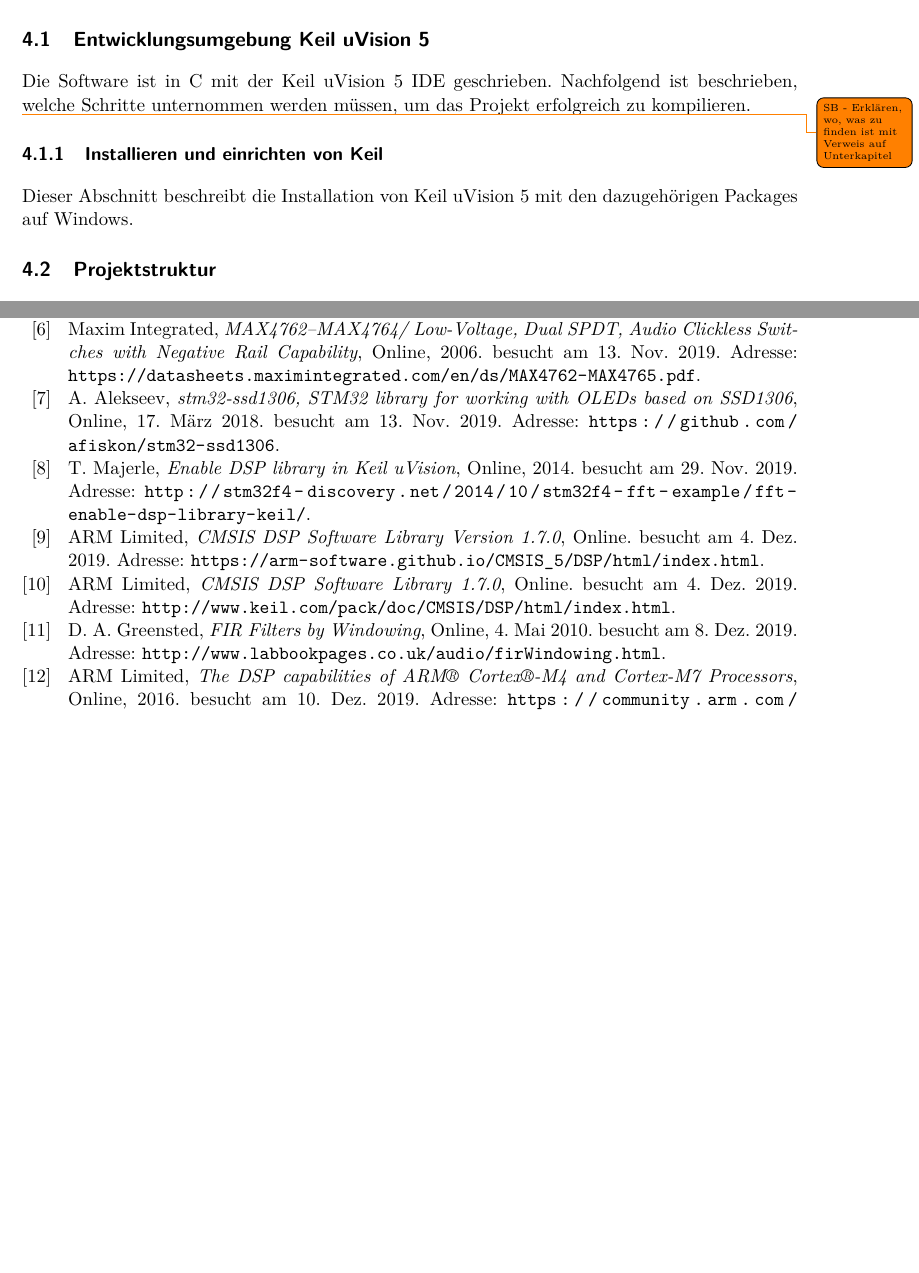
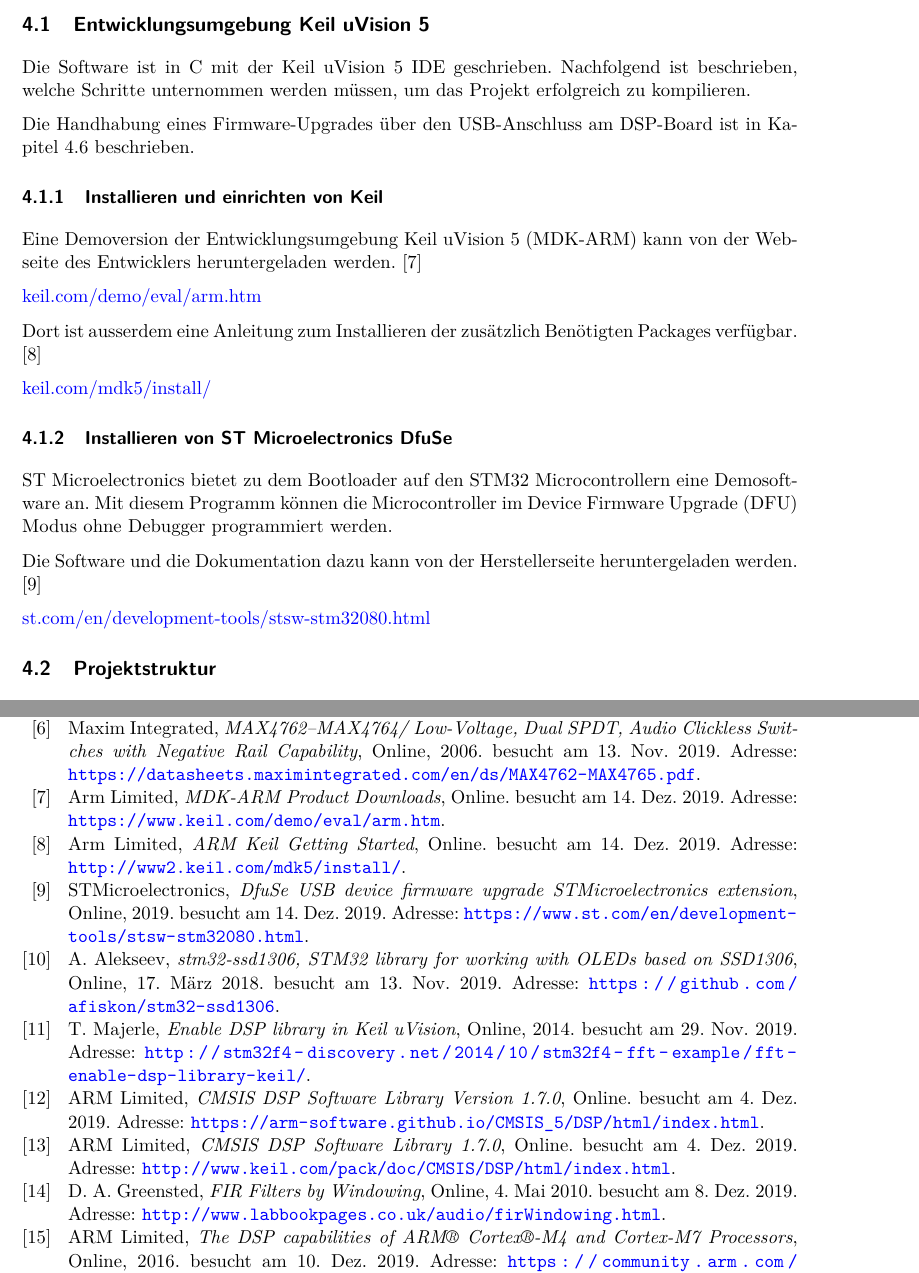
Before and after one commit to mnemocron/P5-DSPBoard-doc, a LaTeX document (report.tex, which reads header.tex, literature/bibliography.bib, sections/4_1_0_Entwicklungsumgebung.tex): two parts of pages 17 and 50 of 51, joined at a grey line, cut so that both start at the same text, the shorter picture padded with empty space. Compiled offline with pdfLaTeX.

Commit message:
Keil installation

```diff
--- a/header.tex
+++ b/header.tex
@@ -61,7 +61,13 @@
 \overfullrule=5em						%Creates a black rule if text goes over the margins => debugging
 
 
-
+\hypersetup{
+	colorlinks=true,
+	linkcolor=black,
+	filecolor=blue,
+	urlcolor=blue,
+	citecolor=black
+}
 
 %%---User Definitions--------------------------------------------------------------------
 %%Tabel-Definitions: (requires \usepackage{tabularx})
--- a/literature/bibliography.bib
+++ b/literature/bibliography.bib
@@ -151,3 +151,17 @@
   urldate      = {2019-12-10},
 }
 
+@Misc{STM32-Download-CubeMX,
+  author       = {{STMicroelectronics}},
+  title        = {STM32Cube initialization code generator},
+  year         = {2019},
+  howpublished = {Online},
+  url          = {https://www.st.com/en/development-tools/stm32cubemx.html},
+  urldate      = {2019-12-14},
+}
+
+@Misc{STM32-Download-DFUSE,
+  author       = {{STMicroelectronics}},
+  title        = {DfuSe USB device firmware upgrade STMicroelectronics extension},
+  year         = {2019},
+  howpublished = {Online},
@@ -153,0 +174,4 @@
+  title        = {ARM Keil Getting Started},
+  year         = {},
+  howpublished = {Online},
+  url          = {http://www2.keil.com/mdk5/install/},
@@ -154 +185,5 @@
+  howpublished = {Online},
+  url          = {https://www.keil.com/demo/eval/arm.htm},
+  urldate      = {2019-12-14},
+}
 @Comment{jabref-meta: databaseType:bibtex;}
--- a/sections/4_1_0_Entwicklungsumgebung.tex
+++ b/sections/4_1_0_Entwicklungsumgebung.tex
@@ -3,4 +3,4 @@
 
 Die Software ist in C mit der Keil uVision 5 IDE geschrieben. Nachfolgend ist beschrieben, welche Schritte unternommen werden müssen, um das Projekt erfolgreich zu kompilieren.
 
-\todo{SB - Erklären, wo, was zu finden ist mit Verweis auf Unterkapitel}
+Die Handhabung eines Firmware-Upgrades über den USB-Anschluss am DSP-Board ist in Kapitel \ref{sec:USBDFU} beschrieben.
--- a/sections/4_1_1_Installation.tex
+++ b/sections/4_1_1_Installation.tex
@@ -1,4 +1,18 @@
 \subsubsection{Installieren und einrichten von Keil}
 \label{sec:KeilInstall}
 
-Dieser Abschnitt beschreibt die Installation von Keil uVision 5 mit den dazugehörigen Packages auf Windows.
+Eine Demoversion der Entwicklungsumgebung Keil uVision 5 (MDK-ARM) kann von der Webseite des Entwicklers heruntergeladen werden. \cite{Keil-Download}
+
+\href{https://www.keil.com/demo/eval/arm.htm}{keil.com/demo/eval/arm.htm}
+
+Dort ist ausserdem eine Anleitung zum Installieren der zusätzlich Benötigten Packages verfügbar. \cite{Keil-install-guide}
+
+\href{http://www.keil.com/mdk5/install/}{keil.com/mdk5/install/}
+
+\subsubsection{Installieren von ST Microelectronics DfuSe}
+
+ST Microelectronics bietet zu dem Bootloader auf den STM32 Microcontrollern eine Demosoftware an. Mit diesem Programm können die Microcontroller im Device Firmware Upgrade (DFU) Modus ohne Debugger programmiert werden.
+
+Die Software und die Dokumentation dazu kann von der Herstellerseite heruntergeladen werden. \cite{STM32-Download-DFUSE}
+
+\href{https://www.st.com/en/development-tools/stsw-stm32080.html}{st.com/en/development-tools/stsw-stm32080.html}
```
Also changed, not shown: report.tex (+1 -1 lines), sections/Abstract.tex (+12 -1 lines), literature/bibliography.bib (13 more changed lines), 1 other file.
